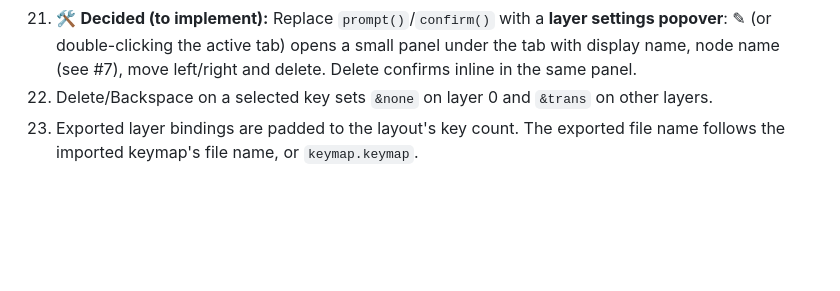
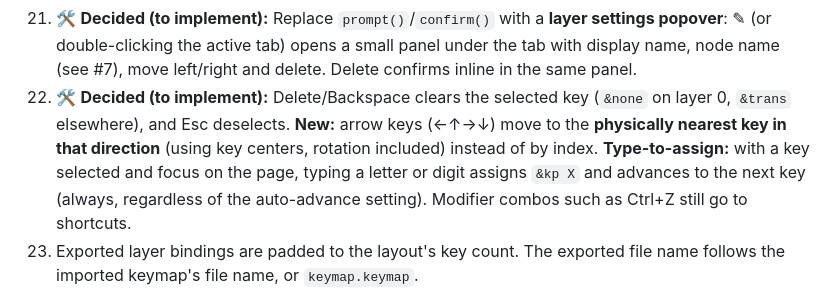
Before and after one commit to ulkden/zmk-yakme, a Markdown page: ASSUMPTIONS.md, the part around the change. GitHub-like rendering; blank space fills up the shorter version.

Commit message:
Record decision: spatial arrows and type-to-assign
Co-Authored-By: Claude Opus 5.5 <noreply@anthropic.com>

```diff
--- a/ASSUMPTIONS.md
+++ b/ASSUMPTIONS.md
@@ -78,7 +78,11 @@ Decisions made while building unattended. Each one can be changed. Review and te
 21. 🛠 **Decided (to implement):** Replace `prompt()`/`confirm()` with a **layer settings popover**: ✎ (or
     double-clicking the active tab) opens a small panel under the tab with display name, node name
     (see #7), move left/right and delete. Delete confirms inline in the same panel.
-22. Delete/Backspace on a selected key sets `&none` on layer 0 and `&trans` on other layers.
+22. 🛠 **Decided (to implement):** Delete/Backspace clears the selected key (`&none` on layer 0, `&trans`
+    elsewhere), and Esc deselects. **New:** arrow keys (←↑→↓) move to the **physically nearest key in that
+    direction** (using key centers, rotation included) instead of by index. **Type-to-assign:** with a key
+    selected and focus on the page, typing a letter or digit assigns `&kp X` and advances to the next key
+    (always, regardless of the auto-advance setting). Modifier combos such as Ctrl+Z still go to shortcuts.
 23. Exported layer bindings are padded to the layout's key count. The exported file name follows the
     imported keymap's file name, or `keymap.keymap`.
 24. Keymaps can also be imported from a URL. `github.com/.../blob/...` links are rewritten to
```
